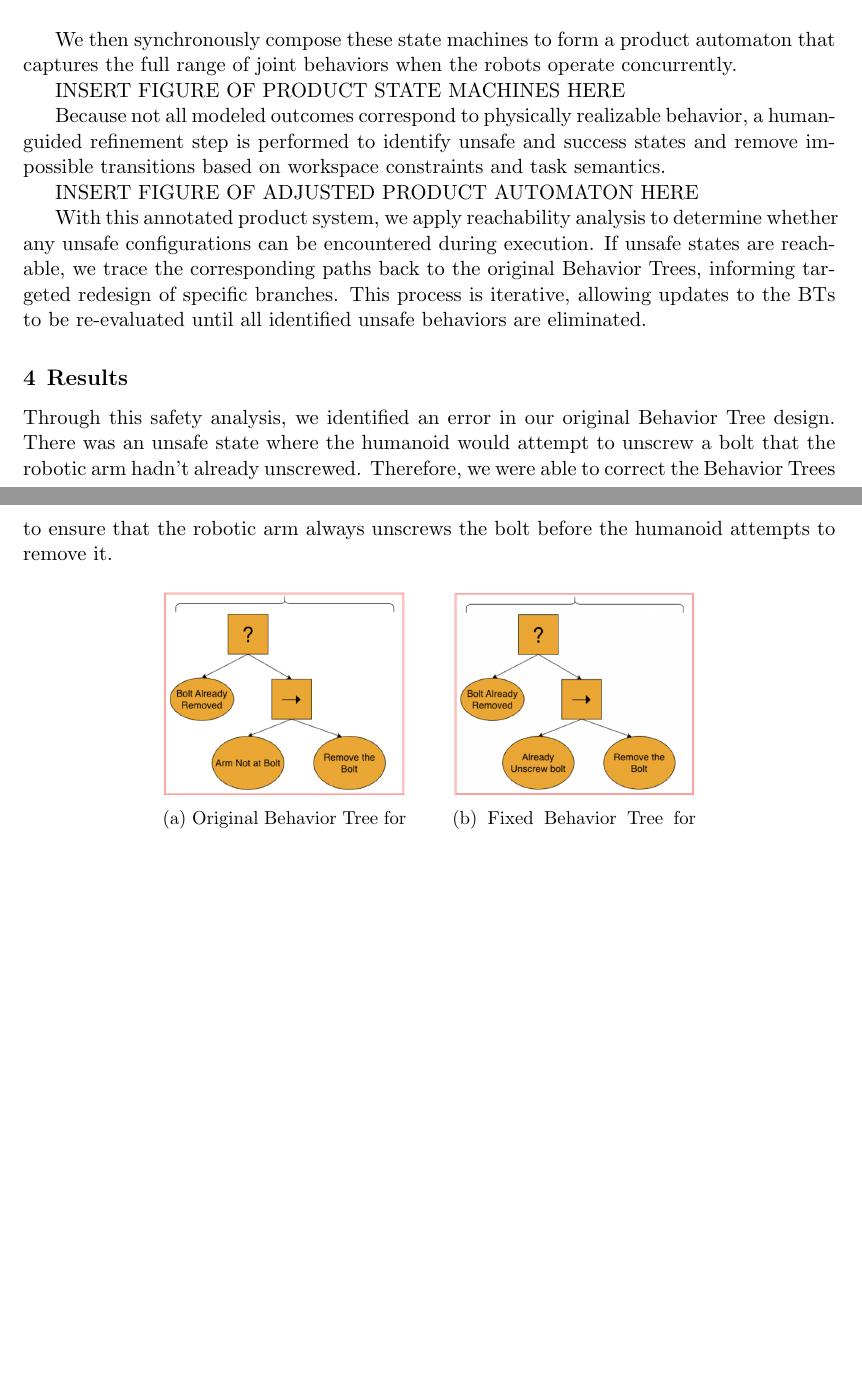
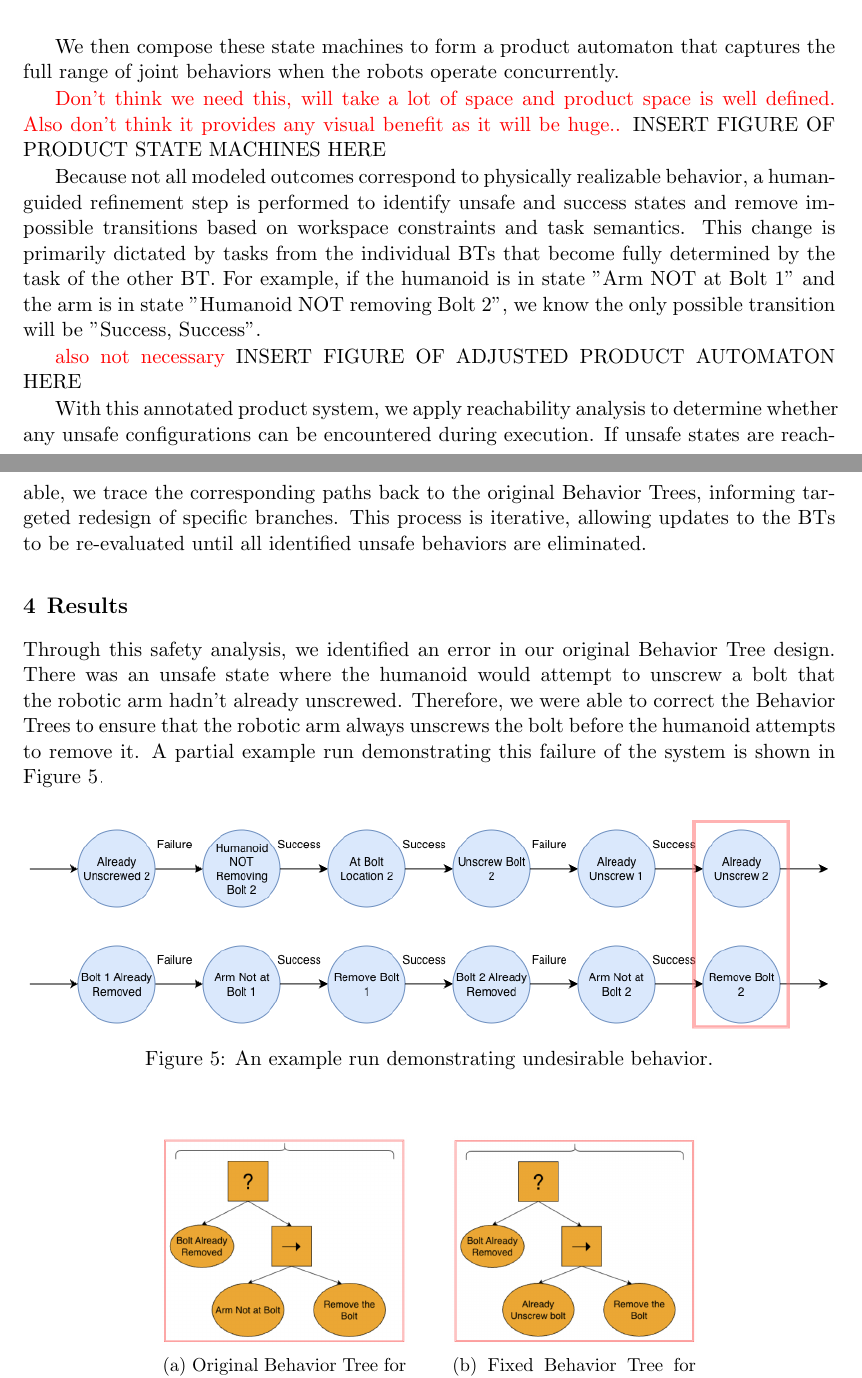
Before and after one commit to correlllab/BehaviorTreeToBuchi, a LaTeX document (finalPaper/main.tex, which reads finalPaper/method.tex, finalPaper/results.tex): two parts of pages 4 and 5 of 7, joined at a grey line, cut so that both start at the same text, the shorter picture padded with empty space. Compiled offline with pdfLaTeX.

Commit message:
add image of bad run, add comments, small changes

```diff
--- a/finalPaper/method.tex
+++ b/finalPaper/method.tex
@@ -21,12 +21,14 @@ To enable formal safety assessment of multi-robot Behavior Trees, we establish a
     \label{fig:both_fsms}
 \end{figure}
 
-We then synchronously compose these state machines to form a product automaton that captures the full range of joint behaviors when the robots operate concurrently.
+We then compose these state machines to form a product automaton that captures the full range of joint behaviors when the robots operate concurrently.
 
+\comment{Don't think we need this, will take a lot of space and product space is well defined. Also don't think it provides any visual benefit as it will be huge..}
 INSERT FIGURE OF PRODUCT STATE MACHINES HERE
 
-Because not all modeled outcomes correspond to physically realizable behavior, a human-guided refinement step is performed to identify unsafe and success states and remove impossible transitions based on workspace constraints and task semantics.
+Because not all modeled outcomes correspond to physically realizable behavior, a human-guided refinement step is performed to identify unsafe and success states and remove impossible transitions based on workspace constraints and task semantics. This change is primarily dictated by tasks from the individual BTs that become fully determined by the task of the other BT. For example, if the humanoid is in state "Arm NOT at Bolt 1" and the arm is in state "Humanoid NOT removing Bolt 2", we know the only possible transition will be "Success, Success".
 
+\comment{also not necessary}
 INSERT FIGURE OF ADJUSTED PRODUCT AUTOMATON HERE
 
 With this annotated product system, we apply reachability analysis to determine whether any unsafe configurations can be encountered during execution. If unsafe states are reachable, we trace the corresponding paths back to the original Behavior Trees, informing targeted redesign of specific branches. This process is iterative, allowing updates to the BTs to be re-evaluated until all identified unsafe behaviors are eliminated.
--- a/finalPaper/results.tex
+++ b/finalPaper/results.tex
@@ -1,4 +1,11 @@
-Through this safety analysis, we identified an error in our original Behavior Tree design. There was an unsafe state where the humanoid would attempt to unscrew a bolt that the robotic arm hadn't already unscrewed. Therefore, we were able to correct the Behavior Trees to ensure that the robotic arm always unscrews the bolt before the humanoid attempts to remove it.
+Through this safety analysis, we identified an error in our original Behavior Tree design. There was an unsafe state where the humanoid would attempt to unscrew a bolt that the robotic arm hadn't already unscrewed. Therefore, we were able to correct the Behavior Trees to ensure that the robotic arm always unscrews the bolt before the humanoid attempts to remove it. A partial example run demonstrating this failure of the system is shown in Figure~\ref{fig:bad}.
+
+\begin{figure}[H]
+        \centering
+        \includegraphics[width=\textwidth]{BadRun.png}
+        \caption{An example run demonstrating undesirable behavior.}
+        \label{fig:bad}
+\end{figure}
 
 \begin{figure}[H]
     \centering
```
Also changed, not shown: finalPaper/main.bib (+17 -0 lines), finalPaper/problem.tex (+1 -1 lines), finalPaper/BadRun.png (added), finalPaper/method.tex (2 more changed lines).
